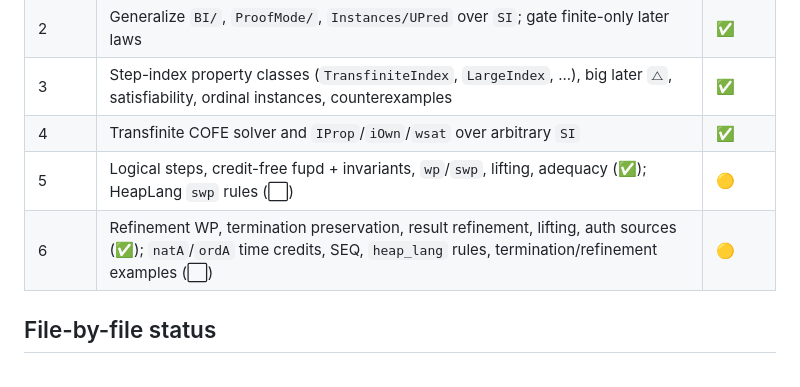
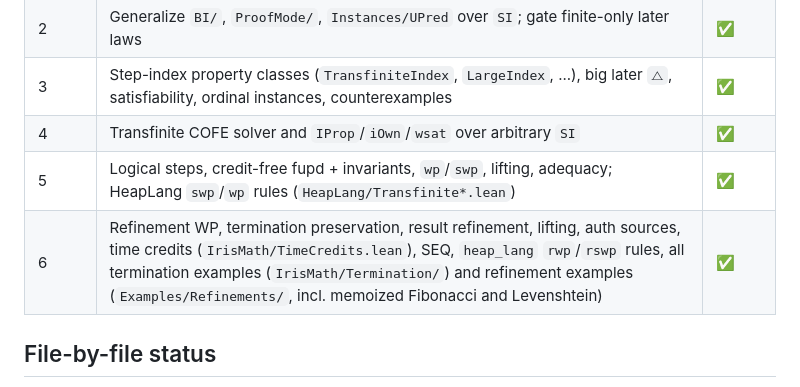
Before and after one commit to leanprover-community/iris-lean, a Markdown page: docs/transfinite-porting.md, the part around the change. Drawn GitHub-style.

```diff
--- a/docs/transfinite-porting.md
+++ b/docs/transfinite-porting.md
@@ -37,8 +37,8 @@ fork's Aczel-tree set model (`algebra/ordinals/set_*.v`, ~2.8k lines) and its or
 | 2 | Generalize `BI/`, `ProofMode/`, `Instances/UPred` over `SI`; gate finite-only later laws | ✅ |
 | 3 | Step-index property classes (`TransfiniteIndex`, `LargeIndex`, ...), big later `⧍`, satisfiability, ordinal instances, counterexamples | ✅ |
 | 4 | Transfinite COFE solver and `IProp`/`iOwn`/`wsat` over arbitrary `SI` | ✅ |
-| 5 | Logical steps, credit-free fupd + invariants, `wp`/`swp`, lifting, adequacy (✅); HeapLang `swp` rules (⬜) | 🟡 |
-| 6 | Refinement WP, termination preservation, result refinement, lifting, auth sources (✅); `natA`/`ordA` time credits, SEQ, `heap_lang` rules, termination/refinement examples (⬜) | 🟡 |
+| 5 | Logical steps, credit-free fupd + invariants, `wp`/`swp`, lifting, adequacy; HeapLang `swp`/`wp` rules (`HeapLang/Transfinite*.lean`) | ✅ |
+| 6 | Refinement WP, termination preservation, result refinement, lifting, auth sources, time credits (`IrisMath/TimeCredits.lean`), SEQ, `heap_lang` `rwp`/`rswp` rules, all termination examples (`IrisMath/Termination/`) and refinement examples (`Examples/Refinements/`, incl. memoized Fibonacci and Levenshtein) | ✅ |
 
 ## File-by-file status
 
```
Also changed, not shown: docs/transfinite-correspondence.md (+1 -1 lines).
